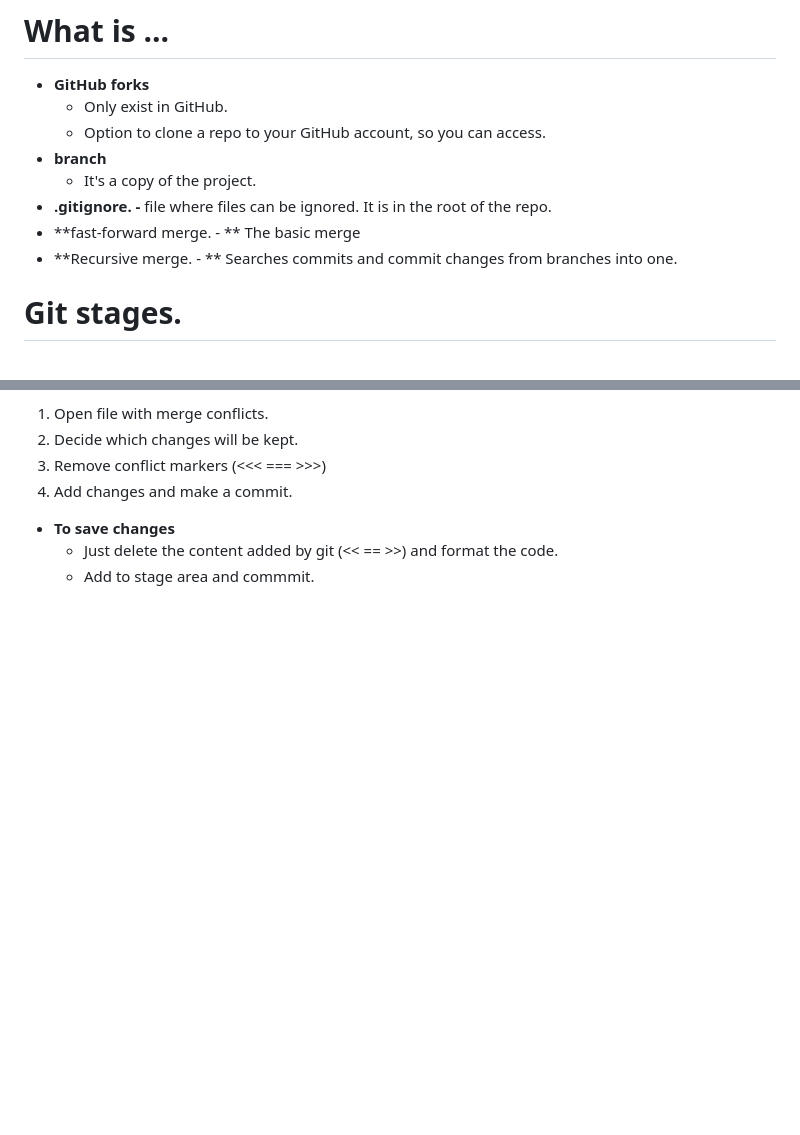
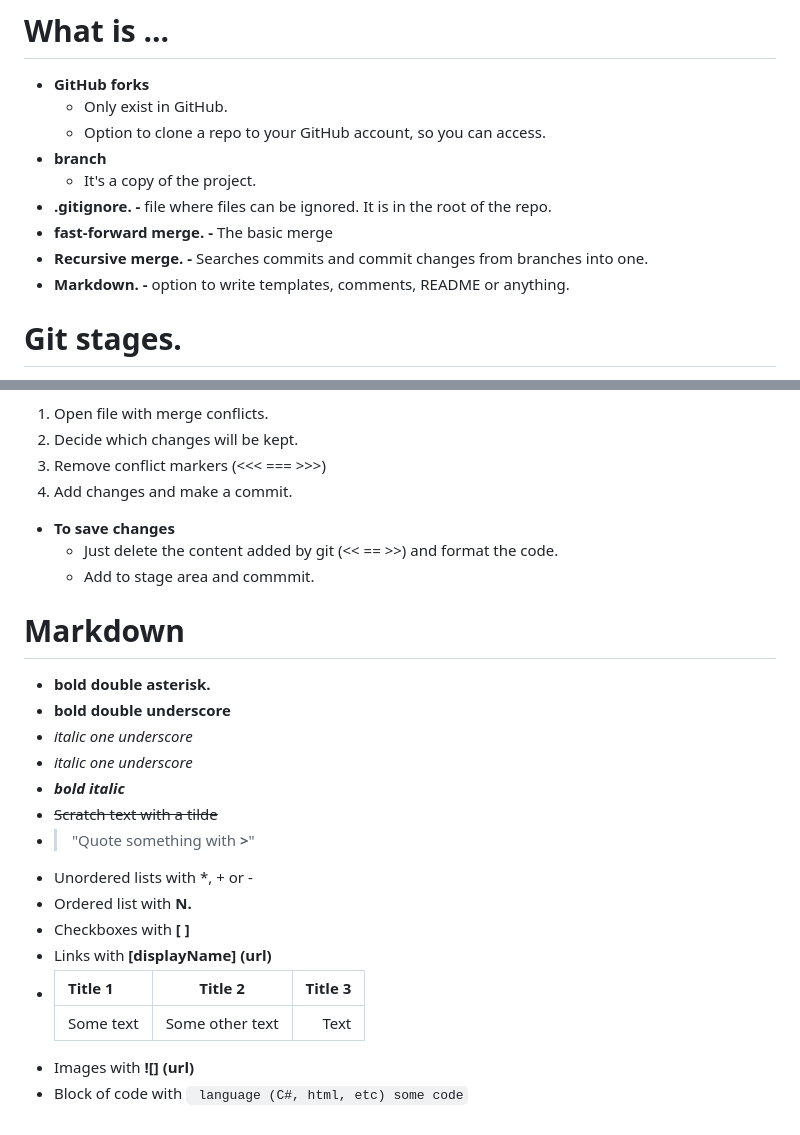
Before and after one commit to abelgmz/GitCourses, a Markdown page: git/commands.md, 2 parts joined by grey strips. GitHub-like rendering; blank space fills up the shorter version.

````diff
--- a/git/commands.md
+++ b/git/commands.md
@@ -24,8 +24,9 @@
 * **branch**
   * It's a copy of the project.
 * **.gitignore. -** file where files can be ignored. It is in the root of the repo.
-* **fast-forward merge. - ** The basic merge
-* **Recursive merge. - ** Searches commits and commit changes from branches into one.
+* **fast-forward merge. -** The basic merge
+* **Recursive merge. -** Searches commits and commit changes from branches into one.
+* **Markdown. -** option to write templates, comments, README or anything.
 
 # Git stages.
 1. **Working Directory**
@@ -178,3 +179,21 @@ content 3  (receiving branch)
 * **To save changes**
   * Just delete the content added by git (<< == >>) and format the code.
   * Add to stage area and commmit.
+
+# Markdown
+* **bold double asterisk.**
+* __bold double underscore__
+* *italic one underscore*
+* _italic one underscore_
+* **_bold italic_**
+* ~~Scratch text with a tilde~~
+* > "Quote something with **>**"
+* Unordered lists with *, + or -
+* Ordered list with **N.**
+* Checkboxes with **[ ]**
+* Links with **[displayName] (url)**
+* Title 1 | Title 2 | Title 3
+  --- | :---: | ---:
+  Some text | Some other text | Text
+* Images with **![] (url)**
+* Block of code with ``` language (C#, html, etc) some code```
````
Also changed, not shown: other parts of git/commands.md (+2 -2 lines).
